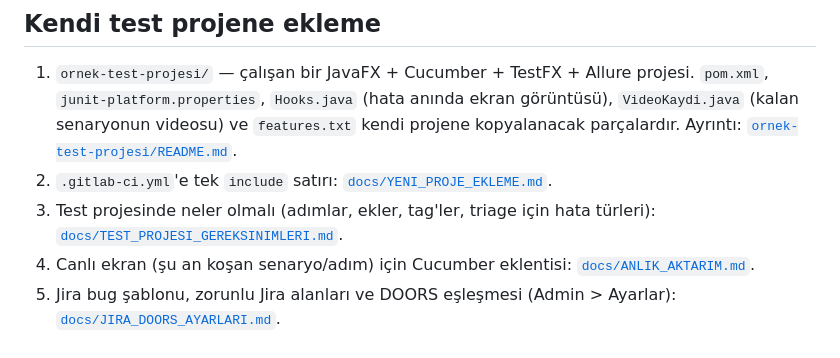
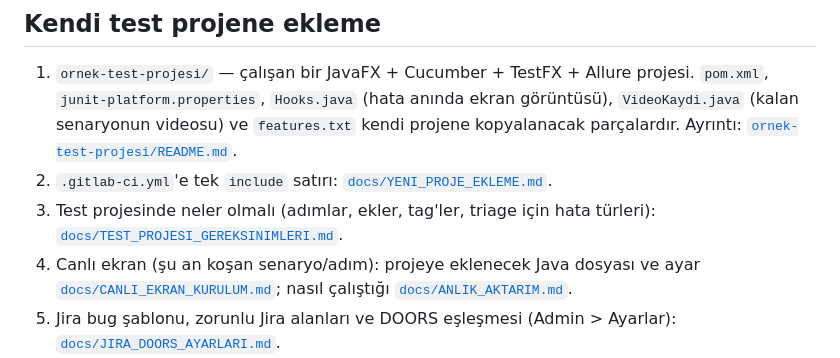
Before and after one commit to Oltan/raporcu, a Markdown page: README.md, the part around the change. Rendered like a GitHub page.

```diff
--- a/README.md
+++ b/README.md
@@ -50,7 +50,7 @@ JavaFX projesini gerçek testlerle koşturur; canlı ekran tarayıcıda açılı
 2. `.gitlab-ci.yml`'e tek `include` satırı: [`docs/YENI_PROJE_EKLEME.md`](docs/YENI_PROJE_EKLEME.md).
 3. Test projesinde neler olmalı (adımlar, ekler, tag'ler, triage için hata türleri):
    [`docs/TEST_PROJESI_GEREKSINIMLERI.md`](docs/TEST_PROJESI_GEREKSINIMLERI.md).
-4. Canlı ekran (şu an koşan senaryo/adım) için Cucumber eklentisi: [`docs/ANLIK_AKTARIM.md`](docs/ANLIK_AKTARIM.md).
+4. Canlı ekran (şu an koşan senaryo/adım): projeye eklenecek Java dosyası ve ayar [`docs/CANLI_EKRAN_KURULUM.md`](docs/CANLI_EKRAN_KURULUM.md); nasıl çalıştığı [`docs/ANLIK_AKTARIM.md`](docs/ANLIK_AKTARIM.md).
 5. Jira bug şablonu, zorunlu Jira alanları ve DOORS eşleşmesi (Admin > Ayarlar): [`docs/JIRA_DOORS_AYARLARI.md`](docs/JIRA_DOORS_AYARLARI.md).
 6. Self-healing için OpenCode ya da Claude Code + vLLM, ajan ve skill tanımı, nasıl çağrıldığı: [`docs/KOD_AJANI_VLLM.md`](docs/KOD_AJANI_VLLM.md).
 7. Makine kurulumu (Ubuntu Xvfb / Windows masaüstü oturumu, runner, tokenlar, gece zamanlaması):
```
Also changed, not shown: docs/ANLIK_AKTARIM.md (+3 -0 lines), docs/CANLI_EKRAN_KURULUM.md (added, +262 -0 lines).
